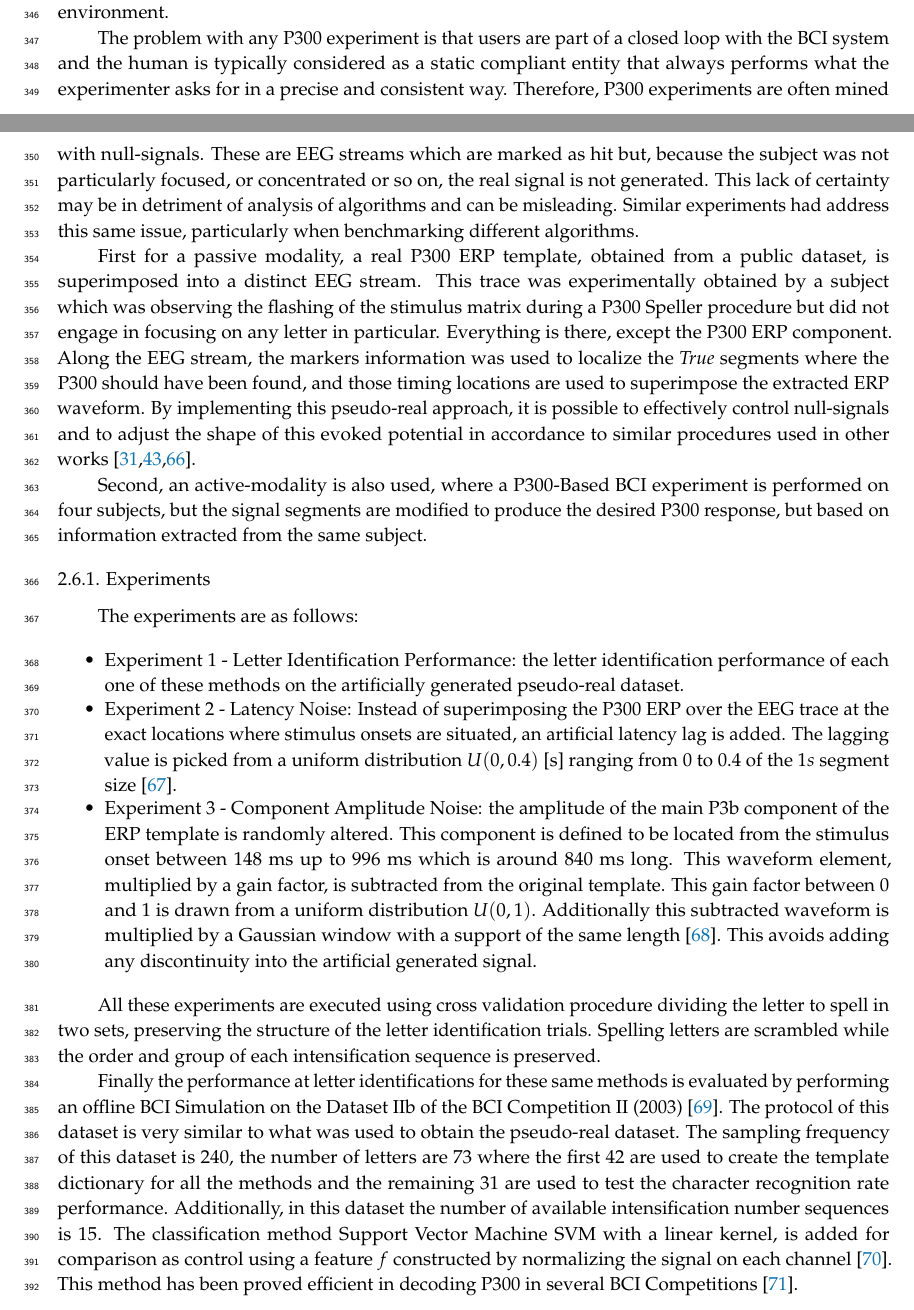
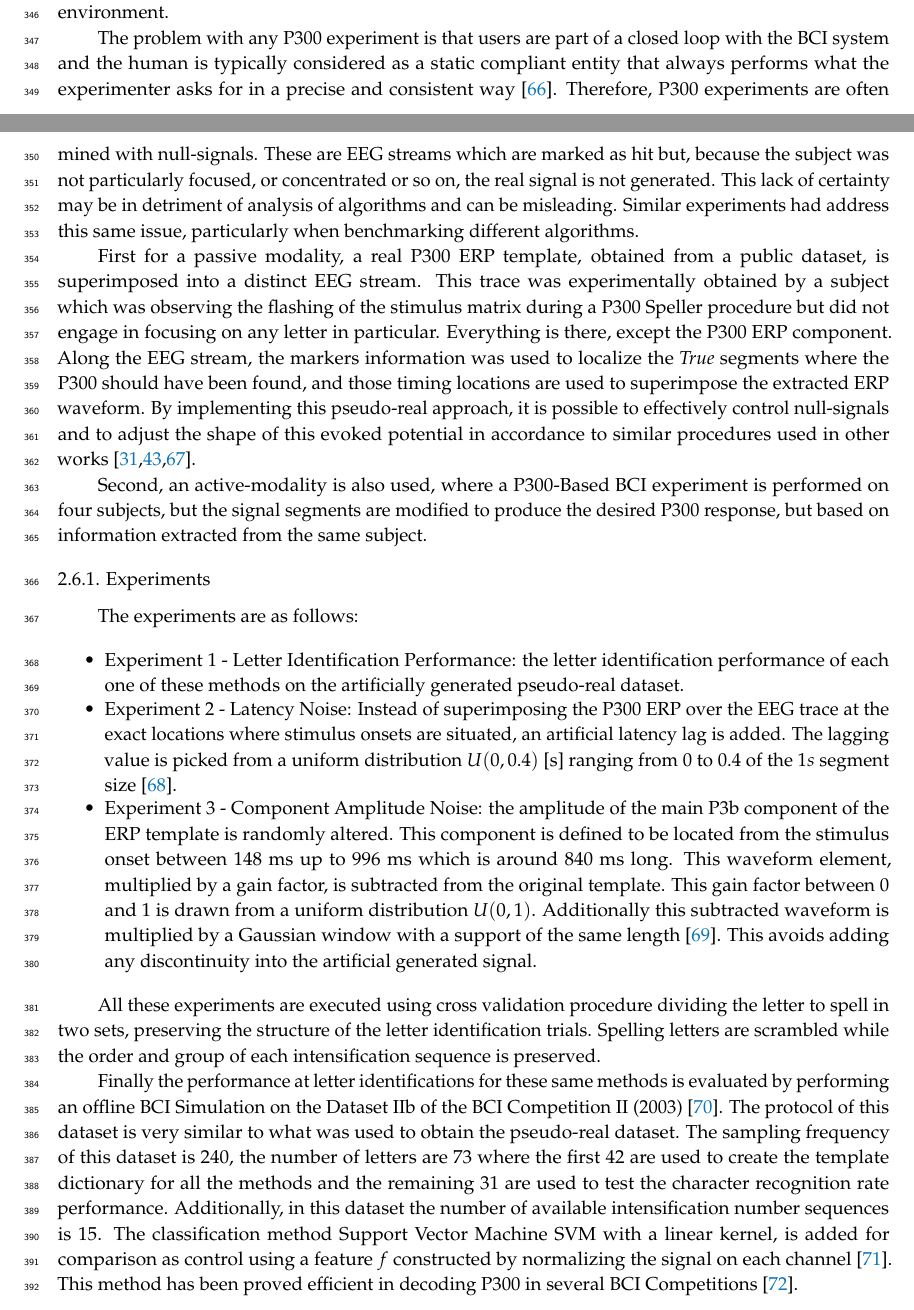
Before and after one commit to faturita/Sensors, a LaTeX paper (BrainScience/brainscience.tex): two parts of pages 10 and 11 of 25, joined at a grey line, cut so that both start at the same text. Compiled offline with pdfLaTeX.

Commit message:
Adding modifications per Reviewers comments

```diff
--- a/BrainScience/brainscience.tex
+++ b/BrainScience/brainscience.tex
@@ -646,7 +646,7 @@ Farwell and Donchin P300 Speller \citep{Farwell1988,Rakotomamonjy2008} is one th
 
 The objective of the following experiments is to assess the performance of the algorithms that aim to recognize the shape of the P300 waveform, obtained after averaging signal segments.  This performance is evaluated by processing a pseudo-real dataset with two modalities where subtle alterations on the latency and amplitude of the P300 component are simulated in a controlled environment.
 
-The problem with any P300 experiment is that users are part of a closed loop with the BCI system and the human is typically considered as a static compliant entity that always performs what the experimenter asks for in a precise and consistent way.  Therefore, P300 experiments are often mined with null-signals.  These are EEG streams which are marked as hit but, because the subject was not particularly focused, or concentrated or so on, the real signal is not generated.   This lack of certainty may be in detriment of analysis of algorithms and can be misleading.   Similar experiments had address this same issue, particularly when benchmarking different algorithms.
+The problem with any P300 experiment is that users are part of a closed loop with the BCI system and the human is typically considered as a static compliant entity that always performs what the experimenter asks for in a precise and consistent way~\citep{Chavarriaga2017}.  Therefore, P300 experiments are often mined with null-signals.  These are EEG streams which are marked as hit but, because the subject was not particularly focused, or concentrated or so on, the real signal is not generated.   This lack of certainty may be in detriment of analysis of algorithms and can be misleading.   Similar experiments had address this same issue, particularly when benchmarking different algorithms.
 
 
 First for a passive modality, a real P300 ERP template, obtained from a public dataset, is superimposed into a distinct EEG stream.  This trace was experimentally obtained by a subject which was observing the flashing of the stimulus matrix during a P300 Speller procedure but did not engage in focusing on any letter in particular. Everything is there, except the P300 ERP component. Along the EEG stream, the markers information was used to localize the \textit{True} segments where the P300 should have been found, and those timing locations are used to superimpose the extracted ERP waveform.  By implementing this pseudo-real approach, it is possible to effectively control null-signals and to adjust the shape of this evoked potential in accordance to similar procedures used in other works \citep{Ouyang2017,Jaskowski2000,QuianQuiroga2003}.
```
Also changed, not shown: BrainScience/brainscience.pdf, BrainScience/response.letter.3.pdf.
